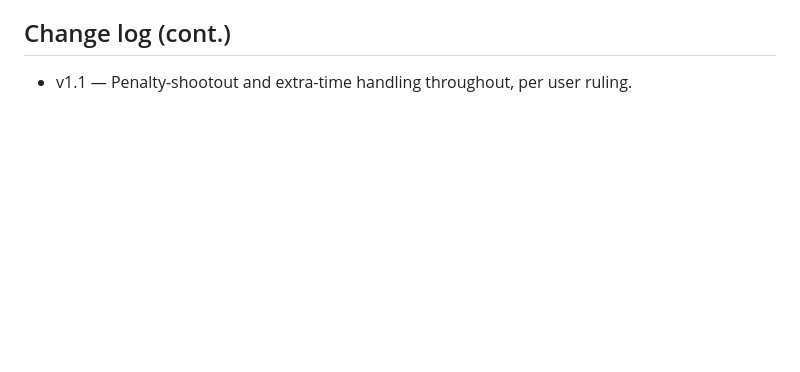
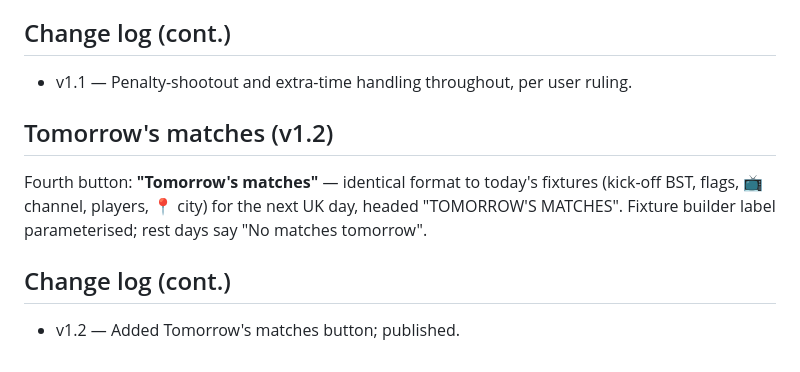
Before and after one commit to paulshep/worldcup2026, a Markdown page: SPEC.md, the part around the change. GitHub-like rendering; blank space fills up the shorter version.

Commit message:
Spec v1.2

```diff
--- a/SPEC.md
+++ b/SPEC.md
@@ -164,3 +164,9 @@ Third button: **"Leaderboard"** — WhatsApp-ready standings across all 24 playe
 
 ## Change log (cont.)
 - v1.1 — Penalty-shootout and extra-time handling throughout, per user ruling.
+
+## Tomorrow's matches (v1.2)
+Fourth button: **"Tomorrow's matches"** — identical format to today's fixtures (kick-off BST, flags, 📺 channel, players, 📍 city) for the next UK day, headed "TOMORROW'S MATCHES". Fixture builder label parameterised; rest days say "No matches tomorrow".
+
+## Change log (cont.)
+- v1.2 — Added Tomorrow's matches button; published.
```
